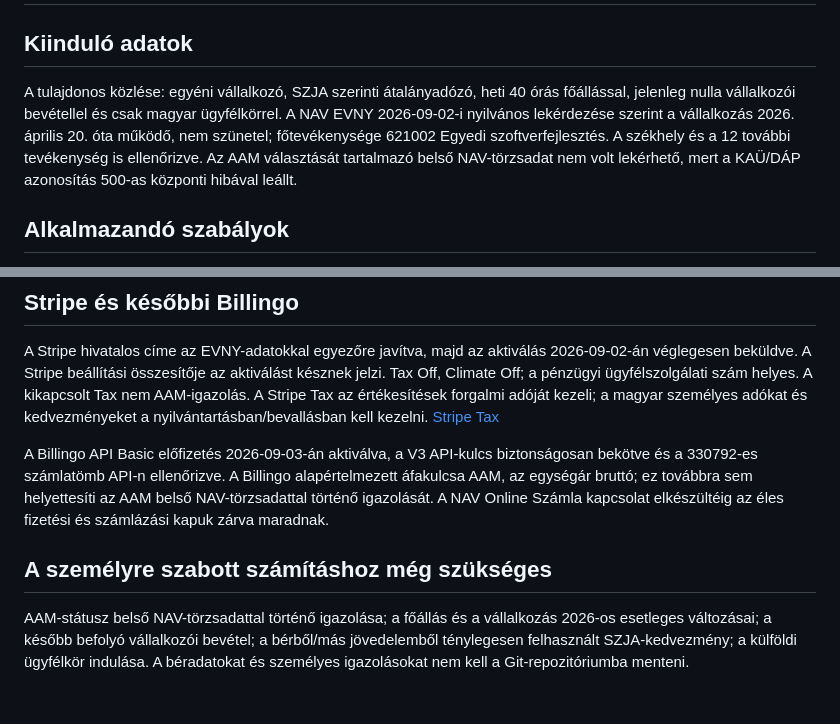
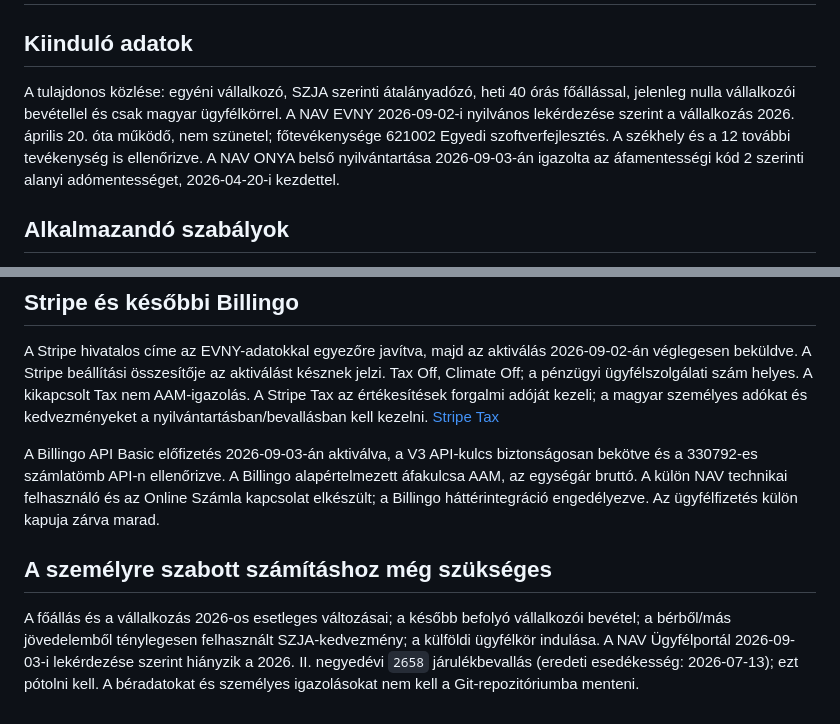
Before and after one commit to koefficiensdev/MainWebsite, a Markdown page: docs/TAX_PROFILE_2026.md, 2 parts joined by grey strips. Drawn GitHub-style.

```diff
--- a/docs/TAX_PROFILE_2026.md
+++ b/docs/TAX_PROFILE_2026.md
@@ -2,7 +2,7 @@
 
 ## Kiinduló adatok
 
-A tulajdonos közlése: egyéni vállalkozó, SZJA szerinti átalányadózó, heti 40 órás főállással, jelenleg nulla vállalkozói bevétellel és csak magyar ügyfélkörrel. A NAV EVNY 2026-09-02-i nyilvános lekérdezése szerint a vállalkozás 2026. április 20. óta működő, nem szünetel; főtevékenysége 621002 Egyedi szoftverfejlesztés. A székhely és a 12 további tevékenység is ellenőrizve. Az AAM választását tartalmazó belső NAV-törzsadat nem volt lekérhető, mert a KAÜ/DÁP azonosítás 500-as központi hibával leállt.
+A tulajdonos közlése: egyéni vállalkozó, SZJA szerinti átalányadózó, heti 40 órás főállással, jelenleg nulla vállalkozói bevétellel és csak magyar ügyfélkörrel. A NAV EVNY 2026-09-02-i nyilvános lekérdezése szerint a vállalkozás 2026. április 20. óta működő, nem szünetel; főtevékenysége 621002 Egyedi szoftverfejlesztés. A székhely és a 12 további tevékenység is ellenőrizve. A NAV ONYA belső nyilvántartása 2026-09-03-án igazolta az áfamentességi kód 2 szerinti alanyi adómentességet, 2026-04-20-i kezdettel.
 
 ## Alkalmazandó szabályok
 
@@ -15,8 +15,8 @@ A tulajdonos közlése: egyéni vállalkozó, SZJA szerinti átalányadózó, he
 
 A Stripe hivatalos címe az EVNY-adatokkal egyezőre javítva, majd az aktiválás 2026-09-02-án véglegesen beküldve. A Stripe beállítási összesítője az aktiválást késznek jelzi. Tax Off, Climate Off; a pénzügyi ügyfélszolgálati szám helyes. A kikapcsolt Tax nem AAM-igazolás. A Stripe Tax az értékesítések forgalmi adóját kezeli; a magyar személyes adókat és kedvezményeket a nyilvántartásban/bevallásban kell kezelni. [Stripe Tax](https://docs.stripe.com/tax/set-up)
 
-A Billingo API Basic előfizetés 2026-09-03-án aktiválva, a V3 API-kulcs biztonságosan bekötve és a 330792-es számlatömb API-n ellenőrizve. A Billingo alapértelmezett áfakulcsa AAM, az egységár bruttó; ez továbbra sem helyettesíti az AAM belső NAV-törzsadattal történő igazolását. A NAV Online Számla kapcsolat elkészültéig az éles fizetési és számlázási kapuk zárva maradnak.
+A Billingo API Basic előfizetés 2026-09-03-án aktiválva, a V3 API-kulcs biztonságosan bekötve és a 330792-es számlatömb API-n ellenőrizve. A Billingo alapértelmezett áfakulcsa AAM, az egységár bruttó. A külön NAV technikai felhasználó és az Online Számla kapcsolat elkészült; a Billingo háttérintegráció engedélyezve. Az ügyfélfizetés külön kapuja zárva marad.
 
 ## A személyre szabott számításhoz még szükséges
 
-AAM-státusz belső NAV-törzsadattal történő igazolása; a főállás és a vállalkozás 2026-os esetleges változásai; a később befolyó vállalkozói bevétel; a bérből/más jövedelemből ténylegesen felhasznált SZJA-kedvezmény; a külföldi ügyfélkör indulása. A béradatokat és személyes igazolásokat nem kell a Git-repozitóriumba menteni.
+A főállás és a vállalkozás 2026-os esetleges változásai; a később befolyó vállalkozói bevétel; a bérből/más jövedelemből ténylegesen felhasznált SZJA-kedvezmény; a külföldi ügyfélkör indulása. A NAV Ügyfélportál 2026-09-03-i lekérdezése szerint hiányzik a 2026. II. negyedévi `2658` járulékbevallás (eredeti esedékesség: 2026-07-13); ezt pótolni kell. A béradatokat és személyes igazolásokat nem kell a Git-repozitóriumba menteni.
```
Also changed, not shown: docs/AUTOMATION_STATUS.md (+2 -2 lines), docs/PAYMENT_ACTIVATION_REVIEW.md (+2 -2 lines).
